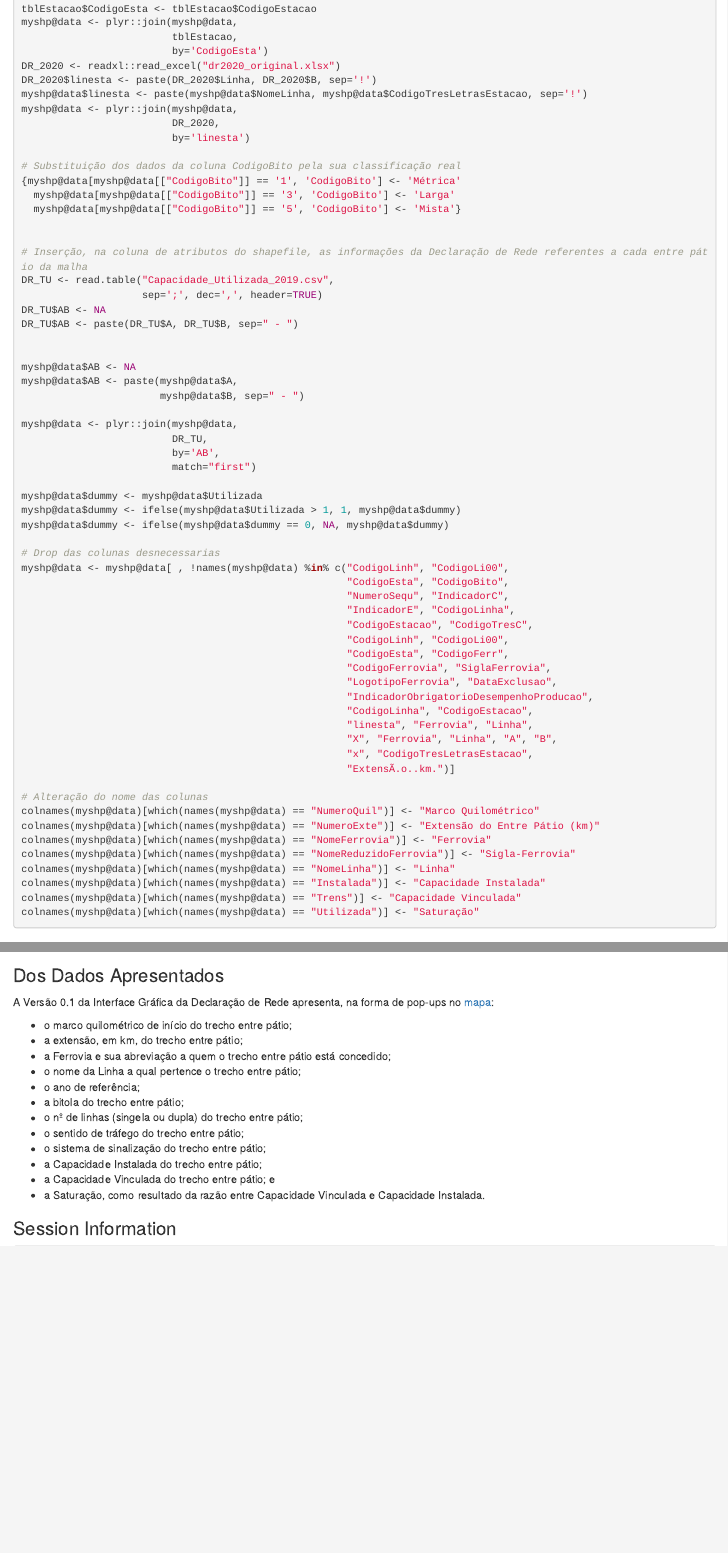
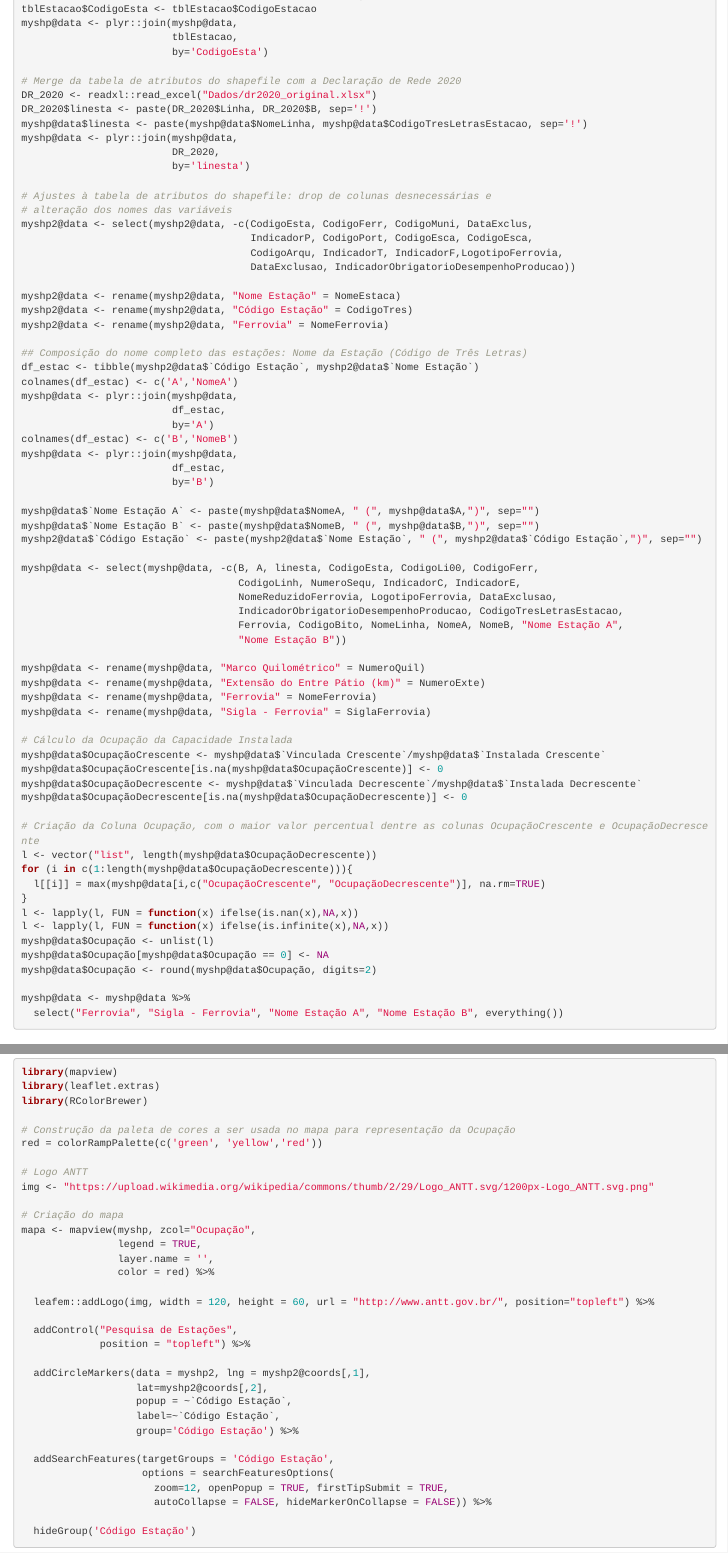
Before and after one commit to tovictorino/declaracao_de_rede, an R Markdown document (Markdown_DR.rmd): the page in a window 1100 px wide, from 1470 px down before the commit and from 1580 px down after it, so that both start at the same text, and a second part further down, joined at a grey line. The pictures show the output file Markdown_DR.html that the author committed with the source, opened offline.

Commit message:
Correção MRS e Ajuste Código R
Ocupação na MRS não estava sendo mostrada.
Modificações no código R.

````diff
--- a/Markdown_DR.rmd
+++ b/Markdown_DR.rmd
@@ -77,65 +83,72 @@ tblEstacao$CodigoEsta <- tblEstacao$CodigoEstacao
 myshp@data <- plyr::join(myshp@data,
                          tblEstacao,
                          by='CodigoEsta')
-DR_2020 <- readxl::read_excel("dr2020_original.xlsx")
+
+# Merge da tabela de atributos do shapefile com a Declaração de Rede 2020
+DR_2020 <- readxl::read_excel("Dados/dr2020_original.xlsx")
 DR_2020$linesta <- paste(DR_2020$Linha, DR_2020$B, sep='!')
 myshp@data$linesta <- paste(myshp@data$NomeLinha, myshp@data$CodigoTresLetrasEstacao, sep='!')
 myshp@data <- plyr::join(myshp@data,
                          DR_2020,
                          by='linesta')
 
-# Substituição dos dados da coluna CodigoBito pela sua classificação real
-{myshp@data[myshp@data[["CodigoBito"]] == '1', 'CodigoBito'] <- 'Métrica'
-  myshp@data[myshp@data[["CodigoBito"]] == '3', 'CodigoBito'] <- 'Larga'
-  myshp@data[myshp@data[["CodigoBito"]] == '5', 'CodigoBito'] <- 'Mista'}
+# Ajustes à tabela de atributos do shapefile: drop de colunas desnecessárias e
+# alteração dos nomes das variáveis
+myshp2@data <- select(myshp2@data, -c(CodigoEsta, CodigoFerr, CodigoMuni, DataExclus,
+                                      IndicadorP, CodigoPort, CodigoEsca, CodigoEsca,
+                                      CodigoArqu, IndicadorT, IndicadorF,LogotipoFerrovia,
+                                      DataExclusao, IndicadorObrigatorioDesempenhoProducao))
 
+myshp2@data <- rename(myshp2@data, "Nome Estação" = NomeEstaca)
+myshp2@data <- rename(myshp2@data, "Código Estação" = CodigoTres)
+myshp2@data <- rename(myshp2@data, "Ferrovia" = NomeFerrovia)
 
-# Inserção, na coluna de atributos do shapefile, as informações da Declaração de Rede referentes a cada entre pátio da malha
-DR_TU <- read.table("Capacidade_Utilizada_2019.csv",
-                    sep=';', dec=',', header=TRUE)
-DR_TU$AB <- NA
-DR_TU$AB <- paste(DR_TU$A, DR_TU$B, sep=" - ")
+## Composição do nome completo das estações: Nome da Estação (Código de Três Letras)
+df_estac <- tibble(myshp2@data$`Código Estação`, myshp2@data$`Nome Estação`)
+colnames(df_estac) <- c('A','NomeA')
+myshp@data <- plyr::join(myshp@data,
+                         df_estac,
+                         by='A')
+colnames(df_estac) <- c('B','NomeB')
+myshp@data <- plyr::join(myshp@data,
+                         df_estac,
+                         by='B')
 
+myshp@data$`Nome Estação A` <- paste(myshp@data$NomeA, " (", myshp@data$A,")", sep="")
+myshp@data$`Nome Estação B` <- paste(myshp@data$NomeB, " (", myshp@data$B,")", sep="")
+myshp2@data$`Código Estação` <- paste(myshp2@data$`Nome Estação`, " (", myshp2@data$`Código Estação`,")", sep="")
 
-myshp@data$AB <- NA
-myshp@data$AB <- paste(myshp@data$A,
-                       myshp@data$B, sep=" - ")
+myshp@data <- select(myshp@data, -c(B, A, linesta, CodigoEsta, CodigoLi00, CodigoFerr,
+                                    CodigoLinh, NumeroSequ, IndicadorC, IndicadorE,
+                                    NomeReduzidoFerrovia, LogotipoFerrovia, DataExclusao,
+                                    IndicadorObrigatorioDesempenhoProducao, CodigoTresLetrasEstacao,
+                                    Ferrovia, CodigoBito, NomeLinha, NomeA, NomeB, "Nome Estação A",
+                                    "Nome Estação B"))
 
-myshp@data <- plyr::join(myshp@data,
-                         DR_TU,
-                         by='AB',
-                         match="first")
+myshp@data <- rename(myshp@data, "Marco Quilométrico" = NumeroQuil)
+myshp@data <- rename(myshp@data, "Extensão do Entre Pátio (km)" = NumeroExte)
+myshp@data <- rename(myshp@data, "Ferrovia" = NomeFerrovia)
+myshp@data <- rename(myshp@data, "Sigla - Ferrovia" = SiglaFerrovia)
 
-myshp@data$dummy <- myshp@data$Utilizada
-myshp@data$dummy <- ifelse(myshp@data$Utilizada > 1, 1, myshp@data$dummy)
-myshp@data$dummy <- ifelse(myshp@data$dummy == 0, NA, myshp@data$dummy)
+# Cálculo da Ocupação da Capacidade Instalada
+myshp@data$OcupaçãoCrescente <- myshp@data$`Vinculada Crescente`/myshp@data$`Instalada Crescente`
+myshp@data$OcupaçãoCrescente[is.na(myshp@data$OcupaçãoCrescente)] <- 0
+myshp@data$OcupaçãoDecrescente <- myshp@data$`Vinculada Decrescente`/myshp@data$`Instalada Decrescente`
+myshp@data$OcupaçãoDecrescente[is.na(myshp@data$OcupaçãoDecrescente)] <- 0
 
-# Drop das colunas desnecessarias
-myshp@data <- myshp@data[ , !names(myshp@data) %in% c("CodigoLinh", "CodigoLi00",
-                                                      "CodigoEsta", "CodigoBito",
-                                                      "NumeroSequ", "IndicadorC",
-                                                      "IndicadorE", "CodigoLinha",
-                                                      "CodigoEstacao", "CodigoTresC",
-                                                      "CodigoLinh", "CodigoLi00",
-                                                      "CodigoEsta", "CodigoFerr",
-                                                      "CodigoFerrovia", "SiglaFerrovia",
-                                                      "LogotipoFerrovia", "DataExclusao",
-                                                      "IndicadorObrigatorioDesempenhoProducao",
-                                                      "CodigoLinha", "CodigoEstacao",
-                                                      "linesta", "Ferrovia", "Linha",
-                                                      "X", "Ferrovia", "Linha", "A", "B",
-                                                      "x", "CodigoTresLetrasEstacao",
-                                                      "ExtensÃ.o..km.")]
+# Criação da Coluna Ocupação, com o maior valor percentual dentre as colunas OcupaçãoCrescente e OcupaçãoDecrescente
+l <- vector("list", length(myshp@data$OcupaçãoDecrescente))
+for (i in c(1:length(myshp@data$OcupaçãoDecrescente))){
+  l[[i]] = max(myshp@data[i,c("OcupaçãoCrescente", "OcupaçãoDecrescente")], na.rm=TRUE)
+}
+l <- lapply(l, FUN = function(x) ifelse(is.nan(x),NA,x))
+l <- lapply(l, FUN = function(x) ifelse(is.infinite(x),NA,x))
+myshp@data$Ocupação <- unlist(l)
+myshp@data$Ocupação[myshp@data$Ocupação == 0] <- NA
+myshp@data$Ocupação <- round(myshp@data$Ocupação, digits=2)
 
-# Alteração do nome das colunas
-colnames(myshp@data)[which(names(myshp@data) == "NumeroQuil")] <- "Marco Quilométrico"
-colnames(myshp@data)[which(names(myshp@data) == "NumeroExte")] <- "Extensão do Entre Pátio (km)"
-colnames(myshp@data)[which(names(myshp@data) == "NomeFerrovia")] <- "Ferrovia"
-colnames(myshp@data)[which(names(myshp@data) == "NomeReduzidoFerrovia")] <- "Sigla-Ferrovia"
-colnames(myshp@data)[which(names(myshp@data) == "NomeLinha")] <- "Linha"
-colnames(myshp@data)[which(names(myshp@data) == "Instalada")] <- "Capacidade Instalada"
-colnames(myshp@data)[which(names(myshp@data) == "Trens")] <- "Capacidade Vinculada"
-colnames(myshp@data)[which(names(myshp@data) == "Utilizada")] <- "Saturação"
+myshp@data <- myshp@data %>%
+  select("Ferrovia", "Sigla - Ferrovia", "Nome Estação A", "Nome Estação B", everything())
 ```
 
 ### Da Criação da Interface Gráfica
@@ -149,3 +160,4 @@ Portanto, foi utilizado o pacote `mapview` para a criação da Interface Gráfic
 
 ``` {r eval = FALSE}
 library(mapview)
+library(leaflet.extras)
@@ -153,4 +164,7 @@ library(leaflet)
 library(RColorBrewer)
 
+# Construção da paleta de cores a ser usada no mapa para representação da Ocupação
 red = colorRampPalette(c('green', 'yellow','red'))
 
+# Logo ANTT
+img <- "https://upload.wikimedia.org/wikipedia/commons/thumb/2/29/Logo_ANTT.svg/1200px-Logo_ANTT.svg.png"
@@ -161,8 +171,31 @@ m3 <- mapview(myshp, zcol="dummy",
 
+# Criação do mapa
+mapa <- mapview(myshp, zcol="Ocupação",
+                legend = TRUE,
+                layer.name = '',
+                color = red) %>%
+
+  leafem::addLogo(img, width = 120, height = 60, url = "http://www.antt.gov.br/", position="topleft") %>%
+
+  addControl("Pesquisa de Estações",
+             position = "topleft") %>%
+
+  addCircleMarkers(data = myshp2, lng = myshp2@coords[,1],
+                   lat=myshp2@coords[,2],
+                   popup = ~`Código Estação`,
+                   label=~`Código Estação`,
+                   group='Código Estação') %>%
+
+  addSearchFeatures(targetGroups = 'Código Estação',
+                    options = searchFeaturesOptions(
+                      zoom=12, openPopup = TRUE, firstTipSubmit = TRUE,
+                      autoCollapse = FALSE, hideMarkerOnCollapse = FALSE)) %>%
+
+  hideGroup('Código Estação')
 ```
 
 ### Dos Dados Apresentados
-A Versão 0.1 da Interface Gráfica da Declaração de Rede apresenta, na forma de pop-ups no [mapa](https://declaracaoderede6.imfast.io/DR_Interface_Grafica.html):
+A Versão 0.4 da Interface Gráfica da Declaração de Rede apresenta, na forma de pop-ups no [mapa](https://declaracaoderedev041.imfast.io/DR_Interface_Grafica.html):
 
 * o marco quilométrico de início do trecho entre pátio;
 * a extensão, em km, do trecho entre pátio;
@@ -170,9 +204,7 @@ A Versão 0.1 da Interface Gráfica da Declaração de Rede apresenta, na forma
 * o nome da Linha a qual pertence o trecho entre pátio;
-* o ano de referência;
 * a bitola do trecho entre pátio;
 * o nº de linhas (singela ou dupla) do trecho entre pátio;
 * o sentido de tráfego do trecho entre pátio;
 * o sistema de sinalização do trecho entre pátio;
 * a Capacidade Instalada do trecho entre pátio;
 * a Capacidade Vinculada do trecho entre pátio; e
-* a Saturação, como resultado da razão entre Capacidade Vinculada e Capacidade Instalada.
````
Also changed, not shown: interface_grafica_REFACT.R (added, +142 -0 lines), Markdown_DR.html, Markdown_DR.rmd (63 more changed lines).
